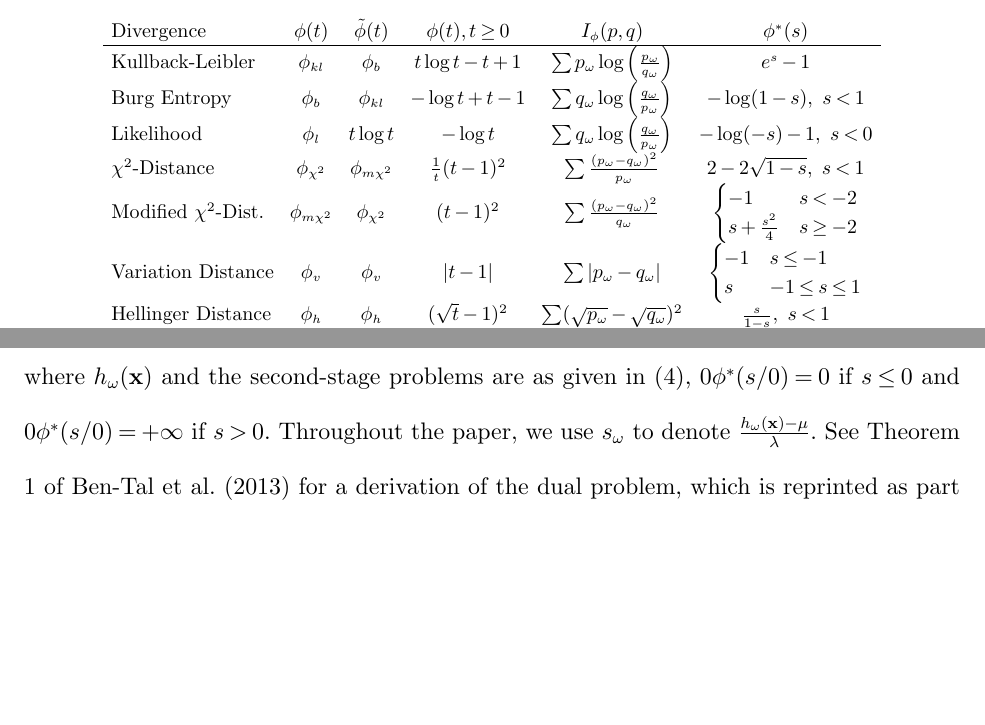
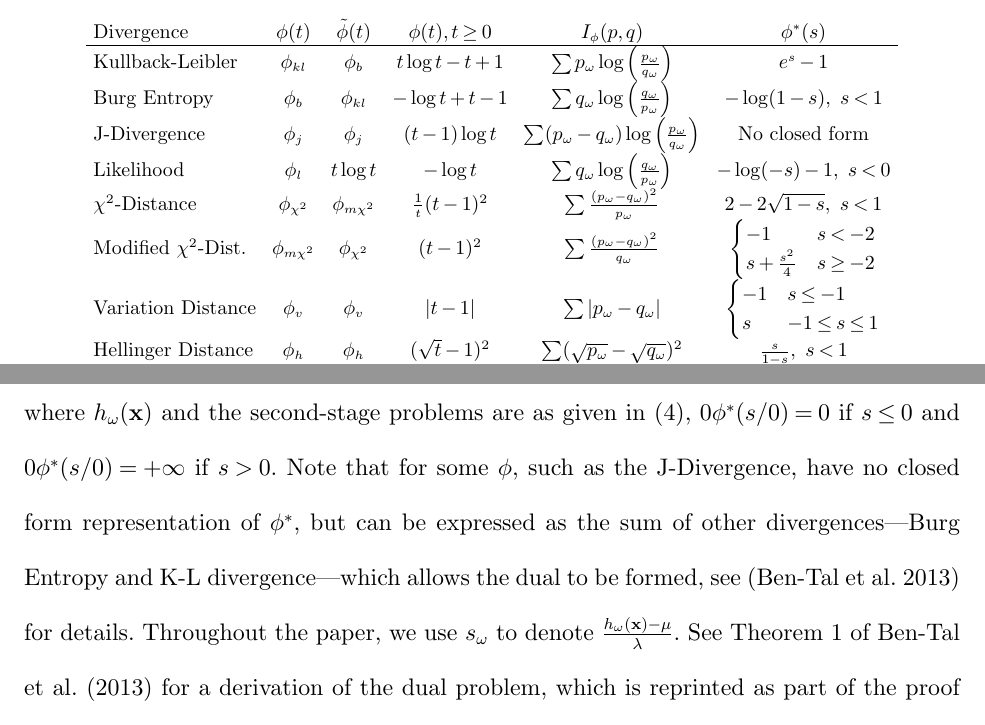
Before and after one commit to 472704609/lrlp_paper, a LaTeX document (love_lro.tex): two parts of pages 6 and 8 of 30 before the commit and two parts of pages 6 and 8 of 31 after it, joined at a grey line, cut so that both start at the same text, the shorter picture padded with empty space. Compiled offline with pdfLaTeX.

Commit message:
Add J-Divergence

```diff
--- a/love_lro.tex
+++ b/love_lro.tex
@@ -302,6 +302,7 @@ In this paper, $q$ denotes the nominal distribution.
 		\hline
 		Kullback-Leibler                  & $\phi_{kl}$        & $\phi_b$                        & $t\log t - t + 1$     & $\sum p_\omega \log\left(\frac{p_\omega}{q_\omega}\right)$ & $e^s - 1$ \\
 		Burg Entropy                      & $\phi_b$           & $\phi_{kl}$                     & $-\log t + t - 1$     & $\sum q_\omega \log\left(\frac{q_\omega}{p_\omega}\right)$ & $-\log(1-s),\ s < 1$  \\
+		J-Divergence                      & $\phi_j$           & $\phi_j$                        & $(t-1)\log t$         & $\sum (p_\omega - q_\omega) \log\left(\frac{p_\omega}{q_\omega}\right)$ & No closed form \\
 		Likelihood                        & $\phi_l$           & $t\log t $                      & $-\log t$             & $\sum q_\omega \log\left(\frac{q_\omega}{p_\omega}\right)$ & $-\log(-s) - 1,\ s < 0$ \\
 		$\chi^2$-Distance                 & $\phi_{\chi^2}$    & $\phi_{m\chi^2}$                & $\frac{1}{t} (t-1)^2$ & $\sum \frac{(p_\omega-q_\omega)^2}{p_\omega}$              & $2 - 2\sqrt{1-s},\ s < 1$  \\
 		Modified $\chi^2$-Dist.           & $\phi_{m\chi^2}$   & $\phi_{\chi^2}$                 & $(t-1)^2$             & $\sum \frac{(p_\omega - q_\omega)^2}{q_\omega}$            & $\begin{cases} -1 & s < -2 \\ s + \frac{s^2}{4} & s \geq -2 \end{cases}$ \\
@@ -369,6 +370,7 @@ Taking the dual of the inner maximization problem, with dual variables $\lambda$
 	& \lambda \geq 0, \nonumber
 \end{align}
 where $h_\omega(\x)$ and the second-stage problems are as given in (\ref{eq:slp_second_stage}), $0\phi^*(s/0)=0$ if $s\leq 0$ and  $0\phi^*(s/0)=+\infty$ if $s > 0$.
+Note that for some $\phi$, such as the J-Divergence, have no closed form representation of $\phi^*$, but can be expressed as the sum of other divergences---Burg Entropy and K-L divergence---which allows the dual to be formed, see \citep{bental2011robust} for details.
 Throughout the paper, we use $s_\omega$ to denote $\frac{h_\omega(\x) - \mu}{\lambda}$.
 See Theorem 1 of \cite{bental2011robust} for a derivation of the dual problem, which is reprinted as part of the proof of Proposition \ref{prop:pop}.
 Note in particular that the dual formulation is accurate even for $q_\omega = 0$ for some $\omega$.
```
